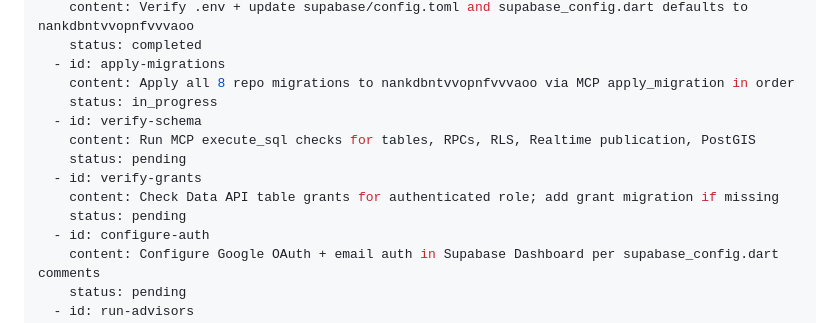
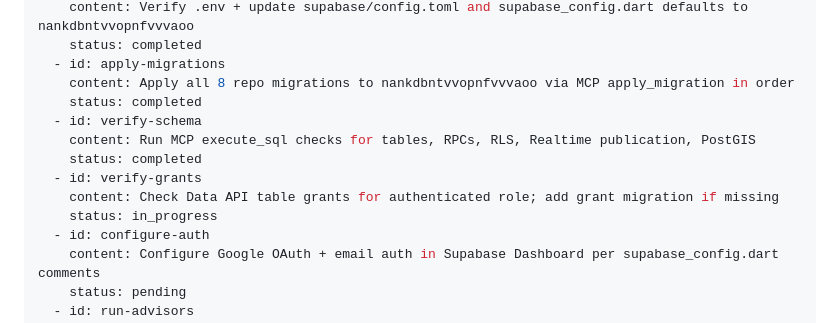
Before and after one commit to CodeStorm-Hub/awaken, a Markdown page: .cursor/plans/supabase_fresh_migration_63f1a6be.plan.md, the part around the change. Rendered like a GitHub page.

Commit message:
Plan Update

```diff
--- a/.cursor/plans/supabase_fresh_migration_63f1a6be.plan.md
+++ b/.cursor/plans/supabase_fresh_migration_63f1a6be.plan.md
@@ -7,13 +7,13 @@ todos:
     status: completed
   - id: apply-migrations
     content: Apply all 8 repo migrations to nankdbntvvopnfvvvaoo via MCP apply_migration in order
-    status: in_progress
+    status: completed
   - id: verify-schema
     content: Run MCP execute_sql checks for tables, RPCs, RLS, Realtime publication, PostGIS
-    status: pending
+    status: completed
   - id: verify-grants
     content: Check Data API table grants for authenticated role; add grant migration if missing
-    status: pending
+    status: in_progress
   - id: configure-auth
     content: Configure Google OAuth + email auth in Supabase Dashboard per supabase_config.dart comments
     status: pending
```
